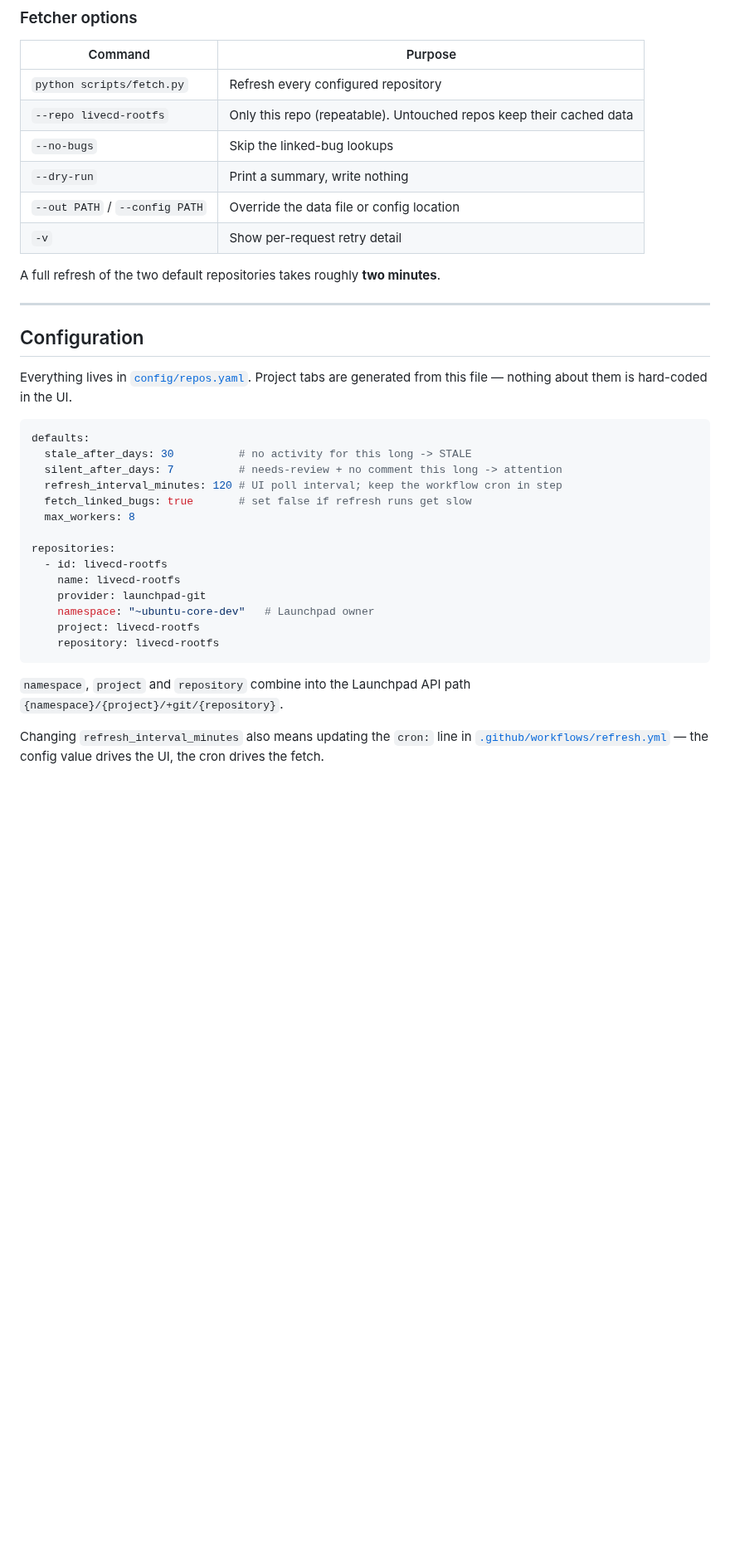
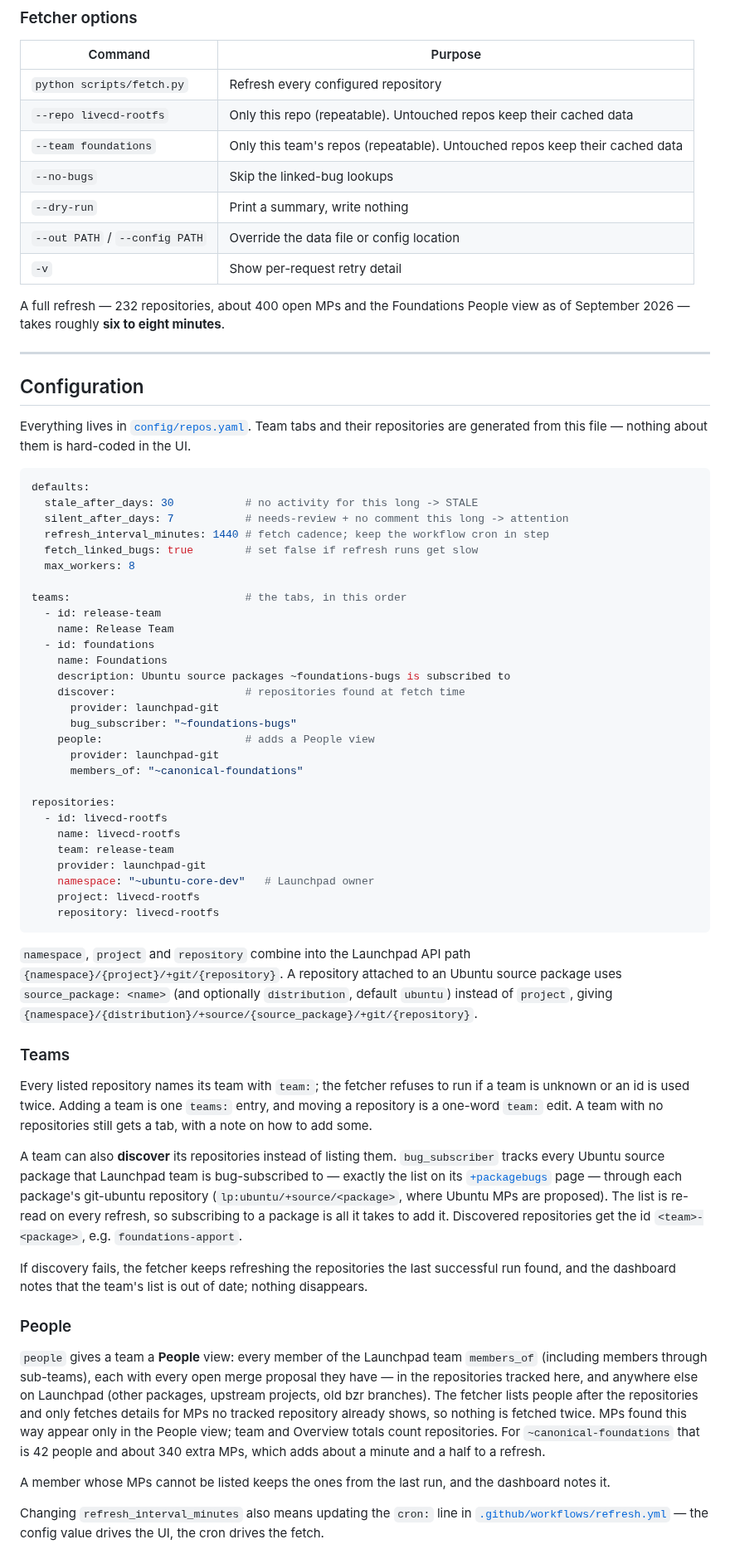
Before and after one commit to utkarsh2102/auto-mp-reviewer, a Markdown page: README.md, the part around one of its changes. Shown at 83% size. Rendered like a GitHub page; blank space fills up the shorter version.

````diff
--- a/README.md
+++ b/README.md
@@ -59,31 +71,48 @@ python -m http.server 8000 --directory docs
 |---|---|
 | `python scripts/fetch.py` | Refresh every configured repository |
 | `--repo livecd-rootfs` | Only this repo (repeatable). Untouched repos keep their cached data |
+| `--team foundations` | Only this team's repos (repeatable). Untouched repos keep their cached data |
 | `--no-bugs` | Skip the linked-bug lookups |
 | `--dry-run` | Print a summary, write nothing |
 | `--out PATH` / `--config PATH` | Override the data file or config location |
 | `-v` | Show per-request retry detail |
 
-A full refresh of the two default repositories takes roughly **two minutes**.
+A full refresh — 232 repositories, about 400 open MPs and the Foundations
+People view as of September 2026 — takes roughly **six to eight minutes**.
 
 ---
 
 ## Configuration
 
-Everything lives in [`config/repos.yaml`](config/repos.yaml). Project tabs are
-generated from this file — nothing about them is hard-coded in the UI.
+Everything lives in [`config/repos.yaml`](config/repos.yaml). Team tabs and
+their repositories are generated from this file — nothing about them is
+hard-coded in the UI.
 
 ```yaml
 defaults:
-  stale_after_days: 30          # no activity for this long -> STALE
-  silent_after_days: 7          # needs-review + no comment this long -> attention
-  refresh_interval_minutes: 120 # UI poll interval; keep the workflow cron in step
-  fetch_linked_bugs: true       # set false if refresh runs get slow
+  stale_after_days: 30           # no activity for this long -> STALE
+  silent_after_days: 7           # needs-review + no comment this long -> attention
+  refresh_interval_minutes: 1440 # fetch cadence; keep the workflow cron in step
+  fetch_linked_bugs: true        # set false if refresh runs get slow
   max_workers: 8
+
+teams:                           # the tabs, in this order
+  - id: release-team
+    name: Release Team
+  - id: foundations
+    name: Foundations
+    description: Ubuntu source packages ~foundations-bugs is subscribed to
+    discover:                    # repositories found at fetch time
+      provider: launchpad-git
+      bug_subscriber: "~foundations-bugs"
+    people:                      # adds a People view
+      provider: launchpad-git
+      members_of: "~canonical-foundations"
 
 repositories:
   - id: livecd-rootfs
     name: livecd-rootfs
+    team: release-team
     provider: launchpad-git
     namespace: "~ubuntu-core-dev"   # Launchpad owner
     project: livecd-rootfs
@@ -91,7 +120,45 @@ repositories:
 ```
 
 `namespace`, `project` and `repository` combine into the Launchpad API path
-`{namespace}/{project}/+git/{repository}`.
+`{namespace}/{project}/+git/{repository}`. A repository attached to an Ubuntu
+source package uses `source_package: <name>` (and optionally `distribution`,
+default `ubuntu`) instead of `project`, giving
+`{namespace}/{distribution}/+source/{source_package}/+git/{repository}`.
+
+### Teams
+
+Every listed repository names its team with `team:`; the fetcher refuses to run
+if a team is unknown or an id is used twice. Adding a team is one `teams:` entry,
+and moving a repository is a one-word `team:` edit. A team with no repositories
+still gets a tab, with a note on how to add some.
+
+A team can also **discover** its repositories instead of listing them.
+`bug_subscriber` tracks every Ubuntu source package that Launchpad team is
+bug-subscribed to — exactly the list on its
+[`+packagebugs`](https://bugs.launchpad.net/~foundations-bugs/+packagebugs)
+page — through each package's git-ubuntu repository
+(`lp:ubuntu/+source/<package>`, where Ubuntu MPs are proposed). The list is
+re-read on every refresh, so subscribing to a package is all it takes to add it.
+Discovered repositories get the id `<team>-<package>`, e.g. `foundations-apport`.
+
+If discovery fails, the fetcher keeps refreshing the repositories the last
+successful run found, and the dashboard notes that the team's list is out of
+date; nothing disappears.
+
+### People
+
+`people` gives a team a **People** view: every member of the Launchpad team
+`members_of` (including members through sub-teams), each with every open merge
+proposal they have — in the repositories tracked here, and anywhere else on
+Launchpad (other packages, upstream projects, old bzr branches). The fetcher
+lists people after the repositories and only fetches details for MPs no tracked
+repository already shows, so nothing is fetched twice. MPs found this way
+appear only in the People view; team and Overview totals count repositories.
+For `~canonical-foundations` that is 42 people and about 340 extra MPs, which
+adds about a minute and a half to a refresh.
+
+A member whose MPs cannot be listed keeps the ones from the last run, and the
+dashboard notes it.
 
 Changing `refresh_interval_minutes` also means updating the `cron:` line in
 [`.github/workflows/refresh.yml`](.github/workflows/refresh.yml) — the config
````
Also changed, not shown: other parts of README.md (+17 -5 lines), docs/assets/screenshot-overview.png, docs/assets/screenshot-people.png (added), docs/assets/screenshot-project.png, docs/assets/screenshot-team.png (added).
